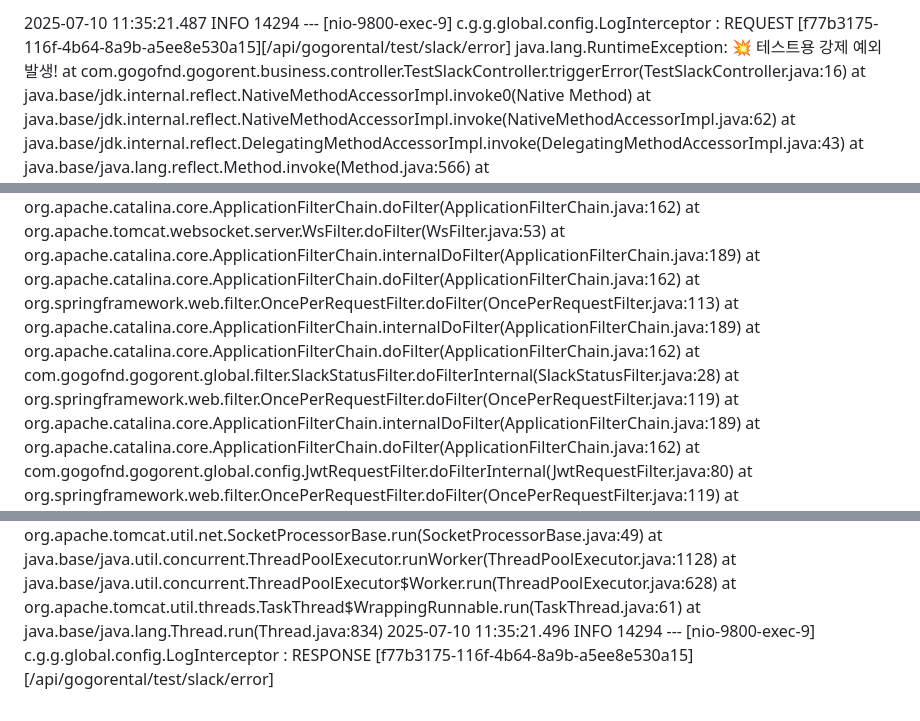
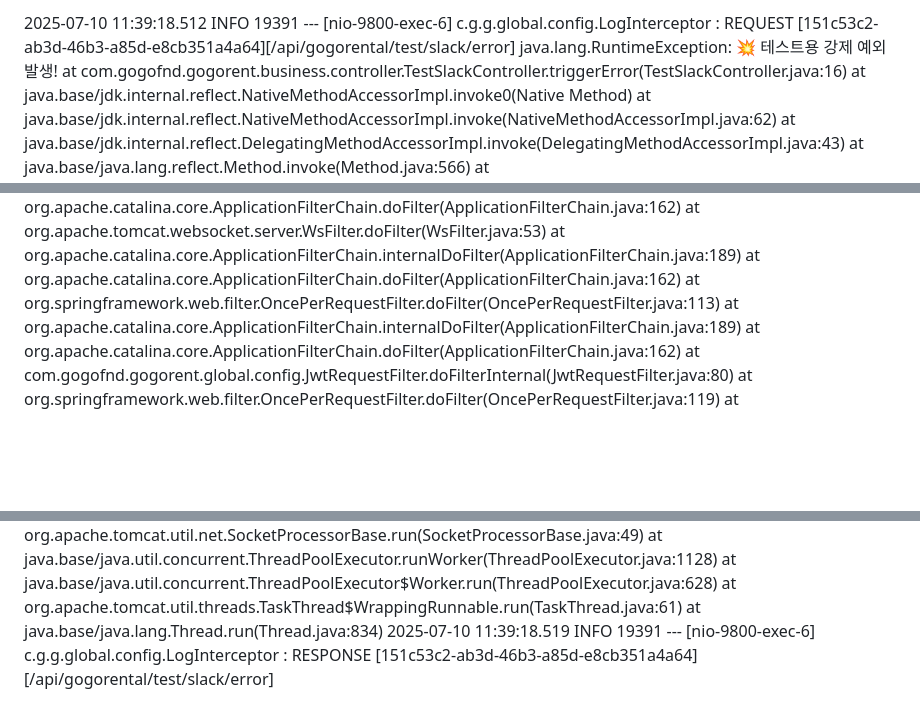
Before and after one commit to 100-danong/html-test, a Markdown page: README.md, 3 parts joined by grey strips. Rendered like a GitHub page; blank space fills up the shorter version.

```diff
--- a/README.md
+++ b/README.md
@@ -1,4 +1,4 @@
-2025-07-10 11:35:21.487  INFO 14294 --- [nio-9800-exec-9] c.g.g.global.config.LogInterceptor       : REQUEST [f77b3175-116f-4b64-8a9b-a5ee8e530a15][/api/gogorental/test/slack/error]
+2025-07-10 11:39:18.512  INFO 19391 --- [nio-9800-exec-6] c.g.g.global.config.LogInterceptor       : REQUEST [151c53c2-ab3d-46b3-a85d-e8cb351a4a64][/api/gogorental/test/slack/error]
 java.lang.RuntimeException: 💥 테스트용 강제 예외 발생!
         at com.gogofnd.gogorent.business.controller.TestSlackController.triggerError(TestSlackController.java:16)
         at java.base/jdk.internal.reflect.NativeMethodAccessorImpl.invoke0(Native Method)
@@ -24,10 +24,6 @@ java.lang.RuntimeException: 💥 테스트용 강제 예외 발생!
         at org.apache.catalina.core.ApplicationFilterChain.internalDoFilter(ApplicationFilterChain.java:189)
         at org.apache.catalina.core.ApplicationFilterChain.doFilter(ApplicationFilterChain.java:162)
         at org.springframework.web.filter.OncePerRequestFilter.doFilter(OncePerRequestFilter.java:113)
-        at org.apache.catalina.core.ApplicationFilterChain.internalDoFilter(ApplicationFilterChain.java:189)
-        at org.apache.catalina.core.ApplicationFilterChain.doFilter(ApplicationFilterChain.java:162)
-        at com.gogofnd.gogorent.global.filter.SlackStatusFilter.doFilterInternal(SlackStatusFilter.java:28)
-        at org.springframework.web.filter.OncePerRequestFilter.doFilter(OncePerRequestFilter.java:119)
         at org.apache.catalina.core.ApplicationFilterChain.internalDoFilter(ApplicationFilterChain.java:189)
         at org.apache.catalina.core.ApplicationFilterChain.doFilter(ApplicationFilterChain.java:162)
         at com.gogofnd.gogorent.global.config.JwtRequestFilter.doFilterInternal(JwtRequestFilter.java:80)
@@ -106,4 +102,4 @@ java.lang.RuntimeException: 💥 테스트용 강제 예외 발생!
         at java.base/java.util.concurrent.ThreadPoolExecutor$Worker.run(ThreadPoolExecutor.java:628)
         at org.apache.tomcat.util.threads.TaskThread$WrappingRunnable.run(TaskThread.java:61)
         at java.base/java.lang.Thread.run(Thread.java:834)
-2025-07-10 11:35:21.496  INFO 14294 --- [nio-9800-exec-9] c.g.g.global.config.LogInterceptor       : RESPONSE [f77b3175-116f-4b64-8a9b-a5ee8e530a15][/api/gogorental/test/slack/error]
+2025-07-10 11:39:18.519  INFO 19391 --- [nio-9800-exec-6] c.g.g.global.config.LogInterceptor       : RESPONSE [151c53c2-ab3d-46b3-a85d-e8cb351a4a64][/api/gogorental/test/slack/error]
```
